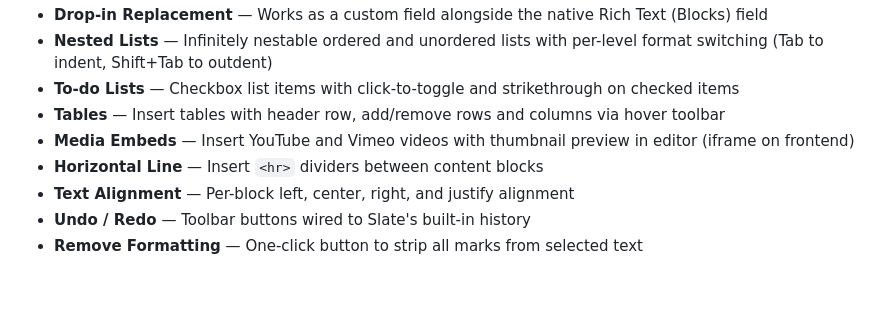
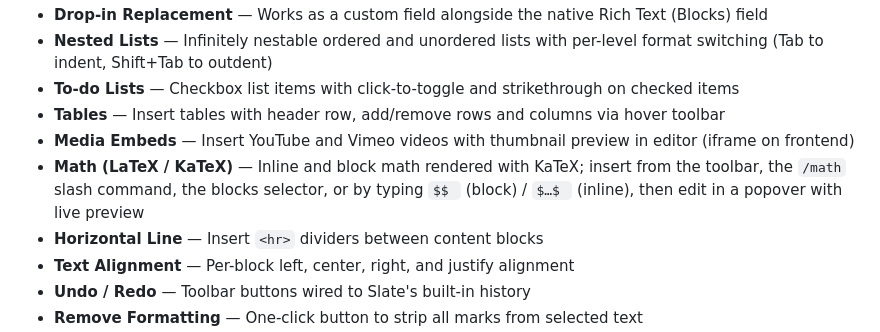
Before and after one commit to k11k-labs/strapi-plugin-better-blocks, a Markdown page: README.md, the part around the change. Rendered like a GitHub page; blank space fills up the shorter version.

Commit message:
docs: document Math (LaTeX / KaTeX) in the README (#32)

```diff
--- a/README.md
+++ b/README.md
@@ -89,6 +89,7 @@
 - **To-do Lists** &mdash; Checkbox list items with click-to-toggle and strikethrough on checked items
 - **Tables** &mdash; Insert tables with header row, add/remove rows and columns via hover toolbar
 - **Media Embeds** &mdash; Insert YouTube and Vimeo videos with thumbnail preview in editor (iframe on frontend)
+- **Math (LaTeX / KaTeX)** &mdash; Inline and block math rendered with KaTeX; insert from the toolbar, the `/math` slash command, the blocks selector, or by typing `$$ ` (block) / `$…$ ` (inline), then edit in a popover with live preview
 - **Horizontal Line** &mdash; Insert `<hr>` dividers between content blocks
 - **Text Alignment** &mdash; Per-block left, center, right, and justify alignment
 - **Undo / Redo** &mdash; Toolbar buttons wired to Slate's built-in history
```
Also changed, not shown: .changeset/readme-math.md (added, +5 -0 lines).
